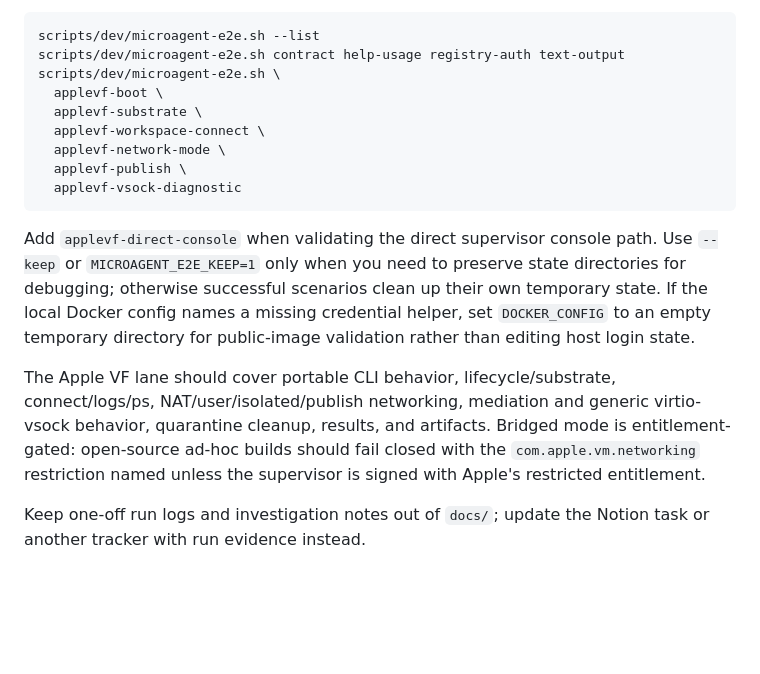
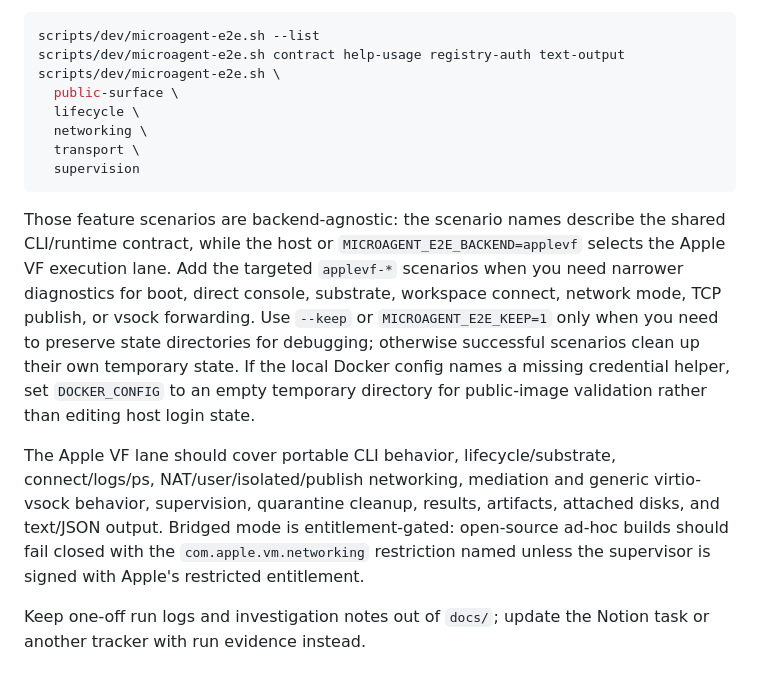
Before and after one commit to geoffbelknap/microagent, a Markdown page: docs/concepts/backends.md, the part around the change. Rendered like a GitHub page; blank space fills up the shorter version.

````diff
--- a/docs/concepts/backends.md
+++ b/docs/concepts/backends.md
@@ -77,27 +77,31 @@ Use the unified E2E runner for repeatable macOS validation:
 scripts/dev/microagent-e2e.sh --list
 scripts/dev/microagent-e2e.sh contract help-usage registry-auth text-output
 scripts/dev/microagent-e2e.sh \
-  applevf-boot \
-  applevf-substrate \
-  applevf-workspace-connect \
-  applevf-network-mode \
-  applevf-publish \
-  applevf-vsock-diagnostic
+  public-surface \
+  lifecycle \
+  networking \
+  transport \
+  supervision
 ```
 
-Add `applevf-direct-console` when validating the direct supervisor console
-path. Use `--keep` or `MICROAGENT_E2E_KEEP=1` only when you need to preserve
-state directories for debugging; otherwise successful scenarios clean up their
-own temporary state. If the local Docker config names a missing credential
-helper, set `DOCKER_CONFIG` to an empty temporary directory for public-image
-validation rather than editing host login state.
+Those feature scenarios are backend-agnostic: the scenario names describe the
+shared CLI/runtime contract, while the host or
+`MICROAGENT_E2E_BACKEND=applevf` selects the Apple VF execution lane. Add the
+targeted `applevf-*` scenarios when you need narrower diagnostics for boot,
+direct console, substrate, workspace connect, network mode, TCP publish, or
+vsock forwarding. Use `--keep` or `MICROAGENT_E2E_KEEP=1` only when you need to
+preserve state directories for debugging; otherwise successful scenarios clean
+up their own temporary state. If the local Docker config names a missing
+credential helper, set `DOCKER_CONFIG` to an empty temporary directory for
+public-image validation rather than editing host login state.
 
 The Apple VF lane should cover portable CLI behavior, lifecycle/substrate,
 connect/logs/ps, NAT/user/isolated/publish networking, mediation and generic
-virtio-vsock behavior, quarantine cleanup, results, and artifacts. Bridged mode
-is entitlement-gated: open-source ad-hoc builds should fail closed with the
-`com.apple.vm.networking` restriction named unless the supervisor is signed
-with Apple's restricted entitlement.
+virtio-vsock behavior, supervision, quarantine cleanup, results, artifacts,
+attached disks, and text/JSON output. Bridged mode is entitlement-gated:
+open-source ad-hoc builds should fail closed with the
+`com.apple.vm.networking` restriction named unless the supervisor is signed with
+Apple's restricted entitlement.
 
 Keep one-off run logs and investigation notes out of `docs/`; update the
 Notion task or another tracker with run evidence instead.
````
Also changed, not shown: CONTRIBUTING.md (+27 -13 lines).
